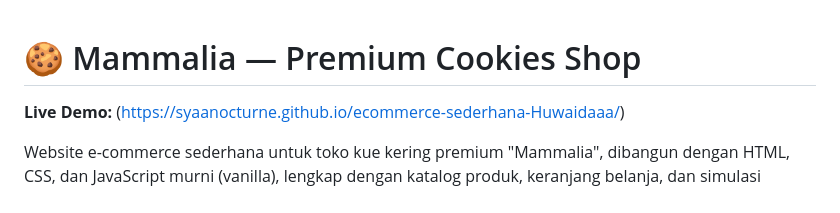
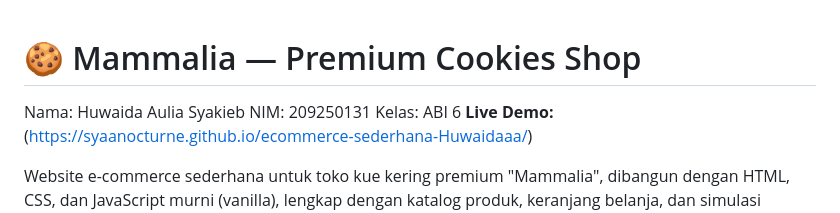
Before and after one commit to syaanocturne/ecommerce-sederhana-Huwaidaaa, a Markdown page: README.md, the part around the change. GitHub-like rendering.

Commit message:
Update README with author details and demo link
Added author information and live demo link.

```diff
--- a/README.md
+++ b/README.md
@@ -1,5 +1,8 @@
 # 🍪 Mammalia — Premium Cookies Shop
 
+Nama: Huwaida Aulia Syakieb
+NIM: 209250131
+Kelas: ABI 6
 **Live Demo:** (https://syaanocturne.github.io/ecommerce-sederhana-Huwaidaaa/)
 
 Website e-commerce sederhana untuk toko kue kering premium "Mammalia", dibangun dengan
```
